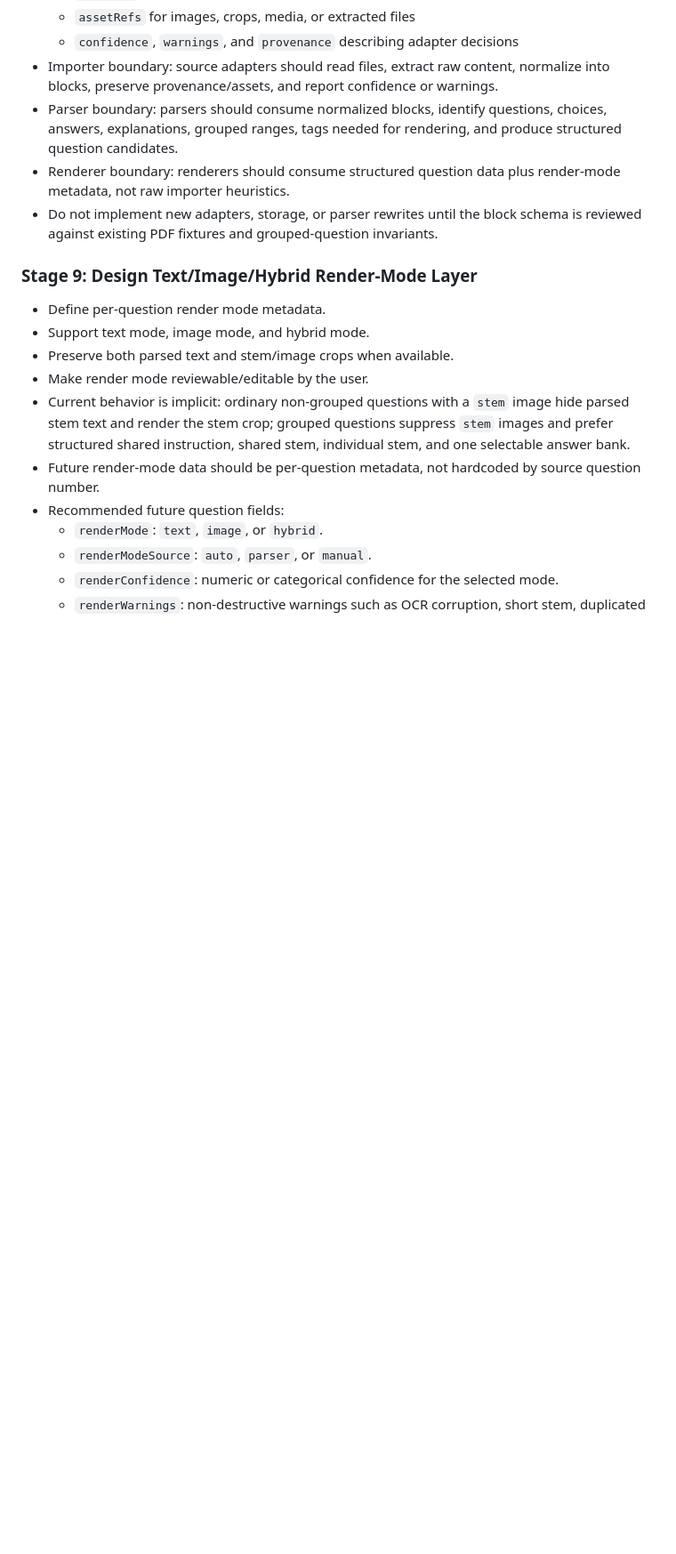
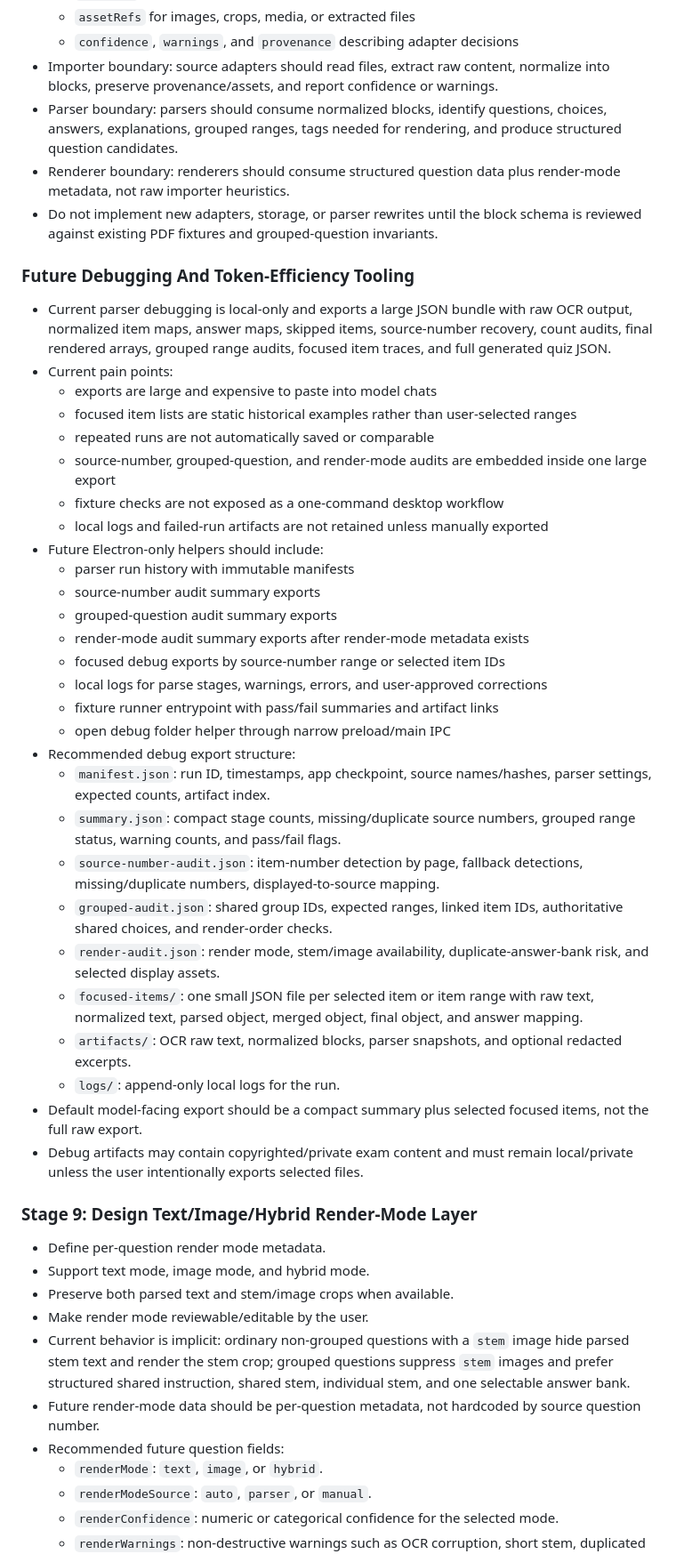
Before and after one commit to shamsulalamx/shamsulalamx, a Markdown page: ELECTRON_MIGRATION_PLAN.md, the part around the change. Shown at 89% size. Rendered like a GitHub page; blank space fills up the shorter version.

Commit message:
Document future Electron debug tooling

```diff
--- a/ELECTRON_MIGRATION_PLAN.md
+++ b/ELECTRON_MIGRATION_PLAN.md
@@ -162,6 +162,37 @@ This file should track migration stages, decisions, risks, verification checkpoi
 - Renderer boundary: renderers should consume structured question data plus render-mode metadata, not raw importer heuristics.
 - Do not implement new adapters, storage, or parser rewrites until the block schema is reviewed against existing PDF fixtures and grouped-question invariants.
 
+### Future Debugging And Token-Efficiency Tooling
+
+- Current parser debugging is local-only and exports a large JSON bundle with raw OCR output, normalized item maps, answer maps, skipped items, source-number recovery, count audits, final rendered arrays, grouped range audits, focused item traces, and full generated quiz JSON.
+- Current pain points:
+  - exports are large and expensive to paste into model chats
+  - focused item lists are static historical examples rather than user-selected ranges
+  - repeated runs are not automatically saved or comparable
+  - source-number, grouped-question, and render-mode audits are embedded inside one large export
+  - fixture checks are not exposed as a one-command desktop workflow
+  - local logs and failed-run artifacts are not retained unless manually exported
+- Future Electron-only helpers should include:
+  - parser run history with immutable manifests
+  - source-number audit summary exports
+  - grouped-question audit summary exports
+  - render-mode audit summary exports after render-mode metadata exists
+  - focused debug exports by source-number range or selected item IDs
+  - local logs for parse stages, warnings, errors, and user-approved corrections
+  - fixture runner entrypoint with pass/fail summaries and artifact links
+  - open debug folder helper through narrow preload/main IPC
+- Recommended debug export structure:
+  - `manifest.json`: run ID, timestamps, app checkpoint, source names/hashes, parser settings, expected counts, artifact index.
+  - `summary.json`: compact stage counts, missing/duplicate source numbers, grouped range status, warning counts, and pass/fail flags.
+  - `source-number-audit.json`: item-number detection by page, fallback detections, missing/duplicate numbers, displayed-to-source mapping.
+  - `grouped-audit.json`: shared group IDs, expected ranges, linked item IDs, authoritative shared choices, and render-order checks.
+  - `render-audit.json`: render mode, stem/image availability, duplicate-answer-bank risk, and selected display assets.
+  - `focused-items/`: one small JSON file per selected item or item range with raw text, normalized text, parsed object, merged object, final object, and answer mapping.
+  - `artifacts/`: OCR raw text, normalized blocks, parser snapshots, and optional redacted excerpts.
+  - `logs/`: append-only local logs for the run.
+- Default model-facing export should be a compact summary plus selected focused items, not the full raw export.
+- Debug artifacts may contain copyrighted/private exam content and must remain local/private unless the user intentionally exports selected files.
+
 ### Stage 9: Design Text/Image/Hybrid Render-Mode Layer
 
 - Define per-question render mode metadata.
```
